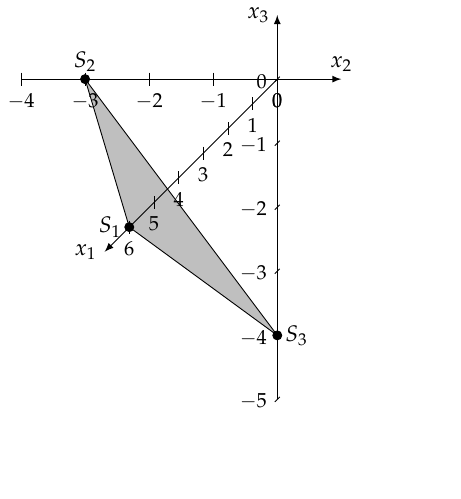
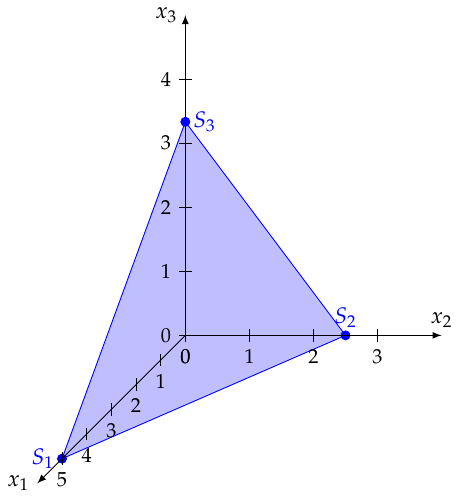
Before and after one commit to buehlerfabian/sympyschool, a LaTeX figure (testimage.tex): the whole page, the shorter picture padded with empty space. Compiled offline with pdfLaTeX.

Commit message:
some work on ticks

```diff
--- a/testimage.tex
+++ b/testimage.tex
@@ -11,30 +11,27 @@
 \tikzset{z={(0mm,10mm)}}
 \begin{document}
 \begin{tikzpicture}[>=latex]
-\filldraw (6.00000000000000,0,0) coordinate (s1) circle[radius=.7mm] node[left] {$S_1$};
-\filldraw (0,-3.00000000000000,0) coordinate (s2) circle[radius=.7mm] node[above] {$S_2$};
-\filldraw (0,0,-4.00000000000000) coordinate (s3) circle[radius=.7mm] node[right] {$S_3$};
-\filldraw [fill=black, fill opacity=0.25] (s1) -- (s2) -- (s3) -- cycle;
-\draw[->] (0,0) -- (7,0) node[left] {$x_1$};
+\filldraw[blue] (5.00000000000000,0,0) coordinate (s1) circle[radius=.7mm] node[left,blue] {$S_1$};
+\filldraw[blue] (0,2.50000000000000,0) coordinate (s2) circle[radius=.7mm] node[above,blue] {$S_2$};
+\filldraw[blue] (0,0,3.33333333333333) coordinate (s3) circle[radius=.7mm] node[right,blue] {$S_3$};
+\filldraw [blue, fill opacity=0.25] (s1) -- (s2) -- (s3) -- cycle;
+\draw[->] (0,0) -- (6,0) node[left] {$x_1$};
 \draw (0,0,0.1) -- (0,0,-0.1) node[below, font=\small] {$0$};
 \draw (1,0,0.1) -- (1,0,-0.1) node[below, font=\small] {$1$};
 \draw (2,0,0.1) -- (2,0,-0.1) node[below, font=\small] {$2$};
 \draw (3,0,0.1) -- (3,0,-0.1) node[below, font=\small] {$3$};
 \draw (4,0,0.1) -- (4,0,-0.1) node[below, font=\small] {$4$};
 \draw (5,0,0.1) -- (5,0,-0.1) node[below, font=\small] {$5$};
-\draw (6,0,0.1) -- (6,0,-0.1) node[below, font=\small] {$6$};
-\draw[->] (0,-4) -- (0,1) node[above] {$x_2$};
-\draw (0,-4,0.1) -- (0,-4,-0.1) node[below,font=\small] {$-4$};
-\draw (0,-3,0.1) -- (0,-3,-0.1) node[below,font=\small] {$-3$};
-\draw (0,-2,0.1) -- (0,-2,-0.1) node[below,font=\small] {$-2$};
-\draw (0,-1,0.1) -- (0,-1,-0.1) node[below,font=\small] {$-1$};
+\draw[->] (0,0) -- (0,4) node[above] {$x_2$};
 \draw (0,0,0.1) -- (0,0,-0.1) node[below,font=\small] {$0$};
-\draw[->] (0,0,-5) -- (0,0,1) node[left] {$x_3$};
-\draw (-0.1,0,-5) -- (0.1,0,-5) node[left,font=\small] {$-5$};
-\draw (-0.1,0,-4) -- (0.1,0,-4) node[left,font=\small] {$-4$};
-\draw (-0.1,0,-3) -- (0.1,0,-3) node[left,font=\small] {$-3$};
-\draw (-0.1,0,-2) -- (0.1,0,-2) node[left,font=\small] {$-2$};
-\draw (-0.1,0,-1) -- (0.1,0,-1) node[left,font=\small] {$-1$};
-\draw (-0.1,0,0) -- (0.1,0,0) node[left,font=\small] {$0$};
+\draw (0,1,0.1) -- (0,1,-0.1) node[below,font=\small] {$1$};
+\draw (0,2,0.1) -- (0,2,-0.1) node[below,font=\small] {$2$};
+\draw (0,3,0.1) -- (0,3,-0.1) node[below,font=\small] {$3$};
+\draw[->] (0,0,0) -- (0,0,5) node[left] {$x_3$};
+\draw (0,0.1,0) -- (0,-0.1,0) node[left,font=\small] {$0$};
+\draw (0,0.1,1) -- (0,-0.1,1) node[left,font=\small] {$1$};
+\draw (0,0.1,2) -- (0,-0.1,2) node[left,font=\small] {$2$};
+\draw (0,0.1,3) -- (0,-0.1,3) node[left,font=\small] {$3$};
+\draw (0,0.1,4) -- (0,-0.1,4) node[left,font=\small] {$4$};
 \end{tikzpicture}
 \end{document}
```
Also changed, not shown: testimage.pdf, 5 other files.
